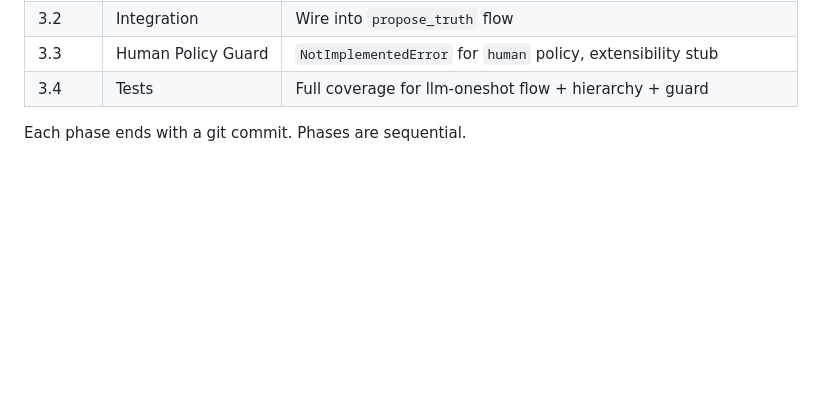
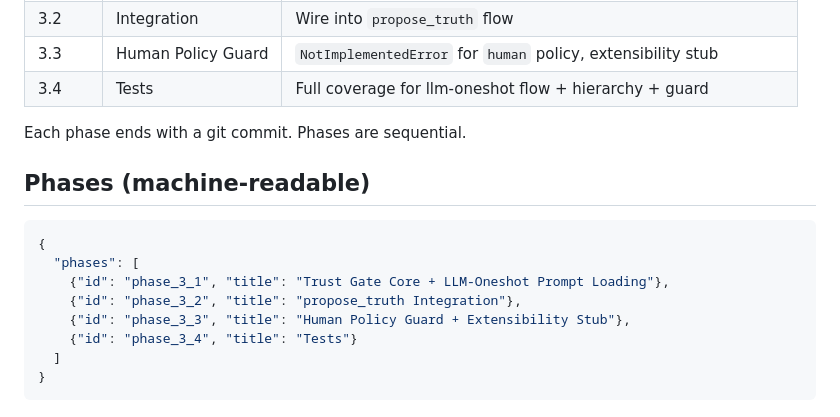
Before and after one commit to MachineWisdomAI/fava-trails, a Markdown page: codev/plans/3-trust-gate.md, the part around the change. Drawn GitHub-style; blank space fills up the shorter version.

Commit message:
[Spec 3] Add machine-readable phases block to plan
Co-Authored-By: Claude Opus 4.6 <noreply@anthropic.com>

````diff
--- a/codev/plans/3-trust-gate.md
+++ b/codev/plans/3-trust-gate.md
@@ -110,3 +110,16 @@
 | 3.4 | Tests | Full coverage for llm-oneshot flow + hierarchy + guard |
 
 Each phase ends with a git commit. Phases are sequential.
+
+## Phases (machine-readable)
+
+```json
+{
+  "phases": [
+    {"id": "phase_3_1", "title": "Trust Gate Core + LLM-Oneshot Prompt Loading"},
+    {"id": "phase_3_2", "title": "propose_truth Integration"},
+    {"id": "phase_3_3", "title": "Human Policy Guard + Extensibility Stub"},
+    {"id": "phase_3_4", "title": "Tests"}
+  ]
+}
+```
````
